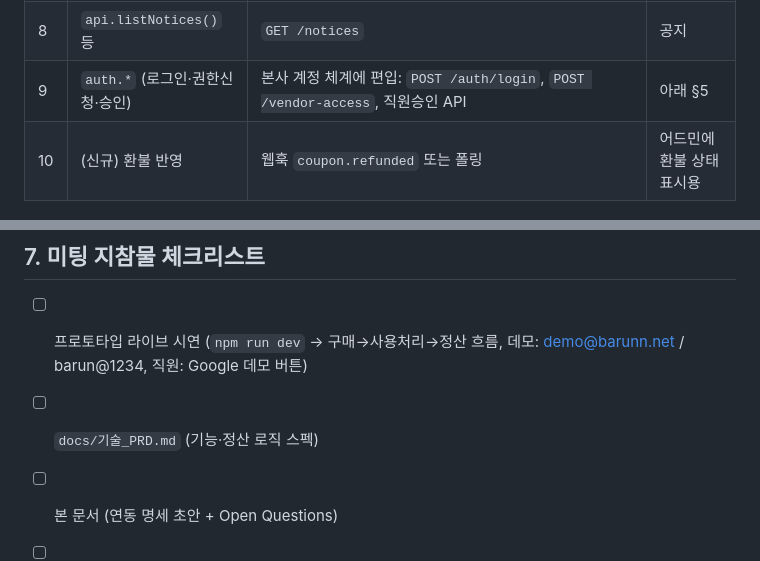
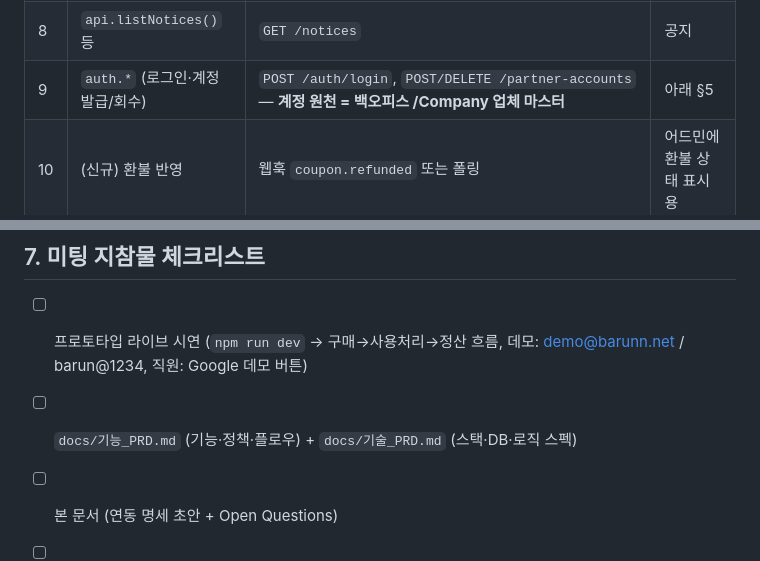
Before and after one commit to ryu999-bot/barunson-deal, a Markdown page: docs/연동_명세_초안_20260707.md, 2 parts joined by grey strips. Rendered like a GitHub page.

```diff
--- a/docs/연동_명세_초안_20260707.md
+++ b/docs/연동_명세_초안_20260707.md
@@ -44,7 +44,7 @@
 | 6 | `settleLines`/정산 화면 | `GET /settlements?vendorId&month` + `GET /settlements/next` | 서버가 계산(수수료 공제 포함)해 내려주는 게 정석 |
 | 7 | 명세서 CSV | `GET /settlements/{payoutDate}/{payeeId}/statement` | 지급일×정산주체 단위 |
 | 8 | `api.listNotices()` 등 | `GET /notices` | 공지 |
-| 9 | `auth.*` (로그인·권한신청·승인) | 본사 계정 체계에 편입: `POST /auth/login`, `POST /vendor-access`, 직원승인 API | 아래 §5 |
+| 9 | `auth.*` (로그인·계정 발급/회수) | `POST /auth/login`, `POST/DELETE /partner-accounts` — **계정 원천 = 백오피스 /Company 업체 마스터** | 아래 §5 |
 | 10 | (신규) 환불 반영 | 웹훅 `coupon.refunded` 또는 폴링 | 어드민에 환불 상태 표시용 |
 
 **동시성/멱등성 요구사항 (중요)**
@@ -86,7 +87,7 @@
 ## 7. 미팅 지참물 체크리스트
 
 - [ ] 프로토타입 라이브 시연 (`npm run dev` → 구매→사용처리→정산 흐름, 데모: demo@barunn.net / barun@1234, 직원: Google 데모 버튼)
-- [ ] `docs/기술_PRD.md` (기능·정산 로직 스펙)
+- [ ] `docs/기능_PRD.md` (기능·정책·플로우) + `docs/기술_PRD.md` (스택·DB·로직 스펙)
 - [ ] 본 문서 (연동 명세 초안 + Open Questions)
 - [ ] `소셜커머스 계약서 초안 20260707_수정.docx` (정산·다지점 조항 — 시스템 요건의 근거)
 - [ ] 참고 UX: 마이리얼트립 딜 상세 링크
```
Also changed, not shown: other parts of docs/연동_명세_초안_20260707.md (+7 -6 lines), docs/기능_PRD.md (+20 -6 lines), docs/기술_PRD.md (+1 -0 lines).
